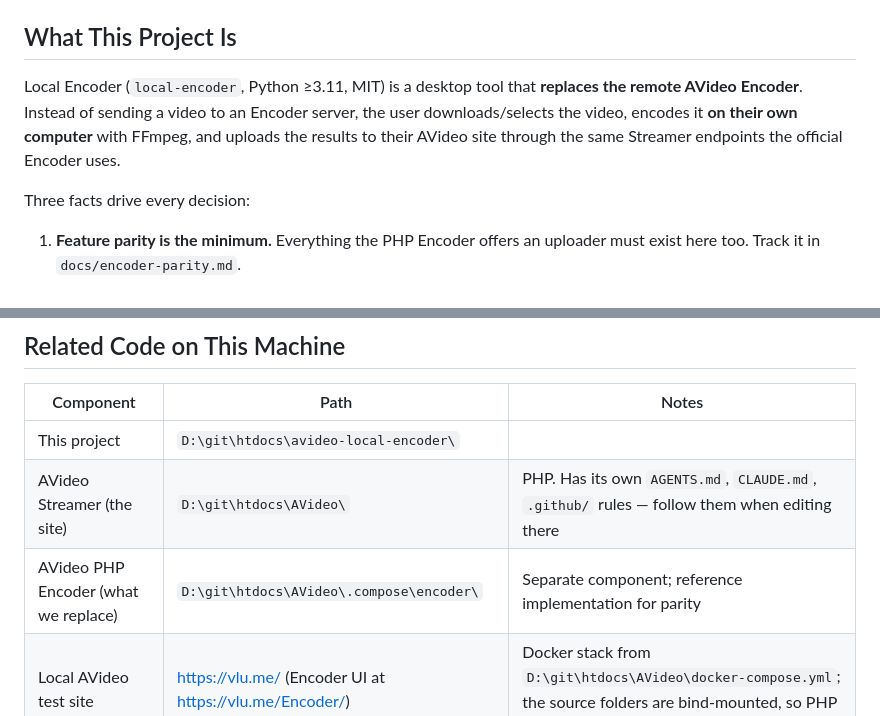
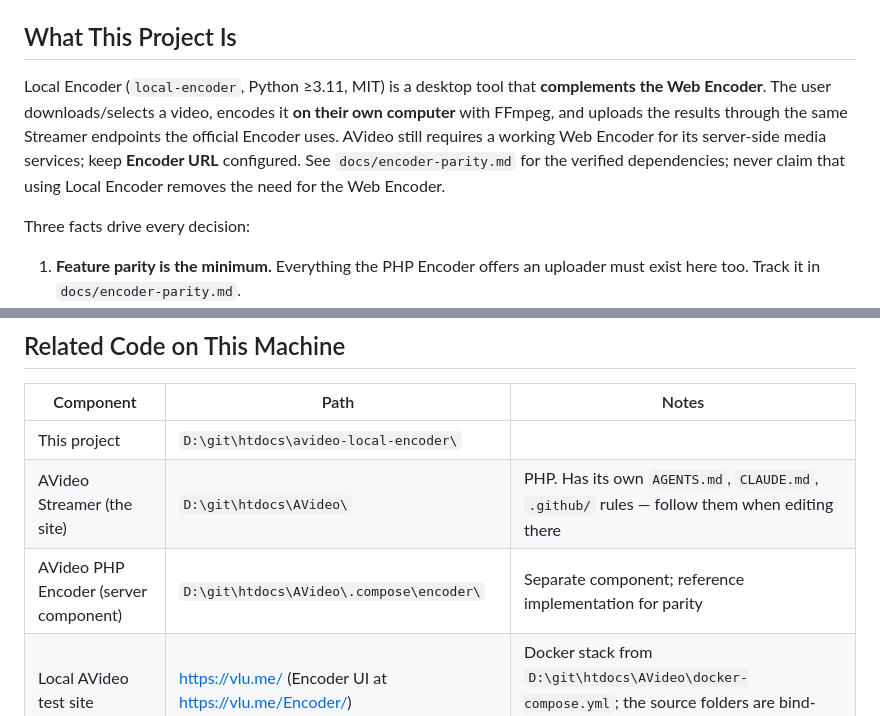
Before and after one commit to YPT-ME/Local-Encoder, a Markdown page: .github/copilot-instructions.md, 2 parts joined by grey strips. Drawn GitHub-style.

```diff
--- a/.github/copilot-instructions.md
+++ b/.github/copilot-instructions.md
@@ -7,10 +7,12 @@ rules here or there — never in a second copy.
 
 ## What This Project Is
 
-Local Encoder (`local-encoder`, Python ≥3.11, MIT) is a desktop tool that **replaces the remote
-AVideo Encoder**. Instead of sending a video to an Encoder server, the user downloads/selects the
-video, encodes it **on their own computer** with FFmpeg, and uploads the results to their AVideo
-site through the same Streamer endpoints the official Encoder uses.
+Local Encoder (`local-encoder`, Python ≥3.11, MIT) is a desktop tool that **complements the Web
+Encoder**. The user downloads/selects a video, encodes it **on their own computer** with FFmpeg,
+and uploads the results through the same Streamer endpoints the official Encoder uses. AVideo
+still requires a working Web Encoder for its server-side media services; keep **Encoder URL**
+configured. See `docs/encoder-parity.md` for the verified dependencies; never claim that using
+Local Encoder removes the need for the Web Encoder.
 
 Three facts drive every decision:
 
@@ -27,7 +29,7 @@ Three facts drive every decision:
 | --- | --- | --- |
 | This project | `D:\git\htdocs\avideo-local-encoder\` | |
 | AVideo Streamer (the site) | `D:\git\htdocs\AVideo\` | PHP. Has its own `AGENTS.md`, `CLAUDE.md`, `.github/` rules — follow them when editing there |
-| AVideo PHP Encoder (what we replace) | `D:\git\htdocs\AVideo\.compose\encoder\` | Separate component; reference implementation for parity |
+| AVideo PHP Encoder (server component) | `D:\git\htdocs\AVideo\.compose\encoder\` | Separate component; reference implementation for parity |
 | Local AVideo test site | https://vlu.me/ (Encoder UI at https://vlu.me/Encoder/) | Docker stack from `D:\git\htdocs\AVideo\docker-compose.yml`; the source folders are bind-mounted, so PHP edits are live |
 
 Never grep the whole AVideo repo: exclude `vendor`, `node_modules`, `.compose`, `.git` (huge) and
```
Also changed, not shown: README.md (+1 -1 lines), docs/encoder-parity.md (+24 -1 lines).
